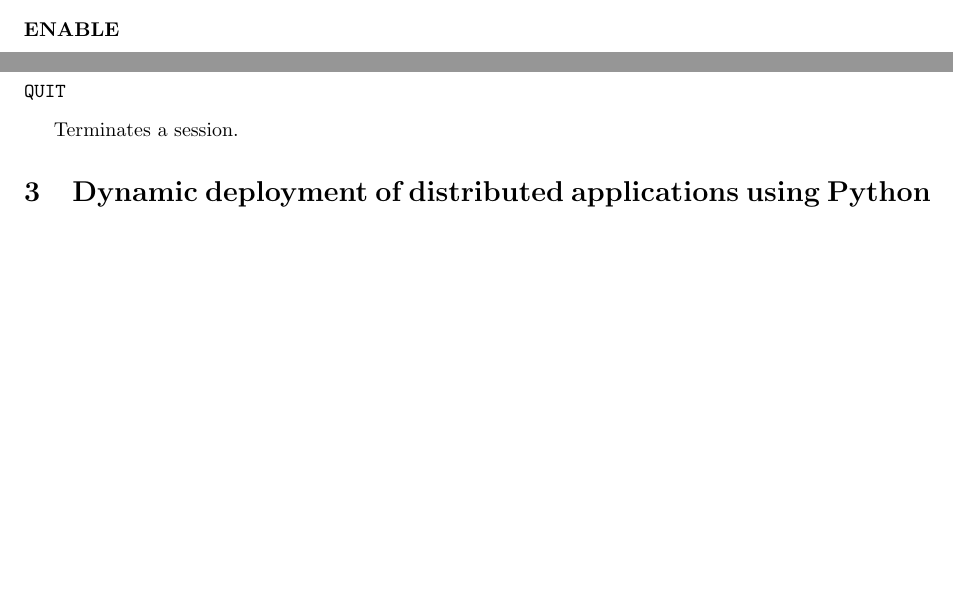
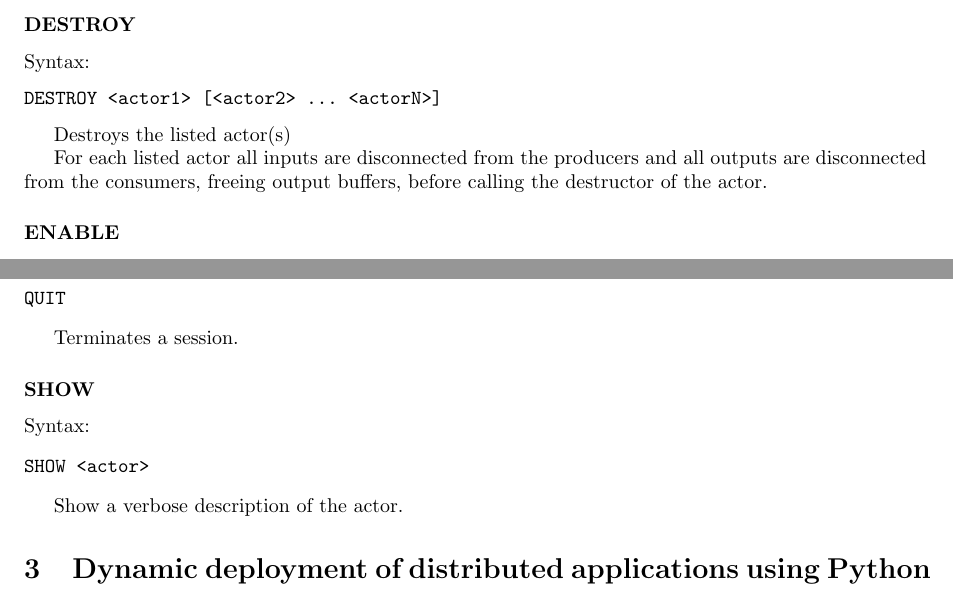
Before and after one commit to Caltoopia/caltoopia-calvin, a LaTeX document (doc/calvin.tex): two parts of pages 4 and 5 of 7 before the commit and two parts of pages 5 and 6 of 7 after it, joined at a grey line, cut at the place of the change, the shorter picture padded with empty space. Compiled offline with pdfLaTeX.

Commit message:
Adding entries for undocumented commands.

```diff
--- a/doc/calvin.tex
+++ b/doc/calvin.tex
@@ -232,6 +242,17 @@ CONNECT <source actor>.<source port> <remote IP address>:<remote port>
 Connects an output port of one actor to an input of another.
 
 The destination is either a local actor, or the port of a remote host which has previously executed a LISTEN command. The remote port is then the port provided as output by that LISTEN command.
+
+\subsubsection*{DESTROY}
+
+Syntax:
+\begin{verbatim}
+DESTROY <actor1> [<actor2> ... <actorN>]
+\end{verbatim}
+
+Destroys the listed actor(s)
+
+For each listed actor all inputs are disconnected from the producers and all outputs are disconnected from the consumers, freeing output buffers, before calling the destructor of the actor.
 
 \subsubsection*{ENABLE}
 
@@ -298,6 +319,16 @@ QUIT
 \end{verbatim}
 
 Terminates a session.
+
+\subsubsection*{SHOW}
+
+Syntax:
+\begin{verbatim}
+SHOW <actor>
+\end{verbatim}
+
+Show a verbose description of the actor.
+
 
 \section{Dynamic deployment of distributed applications using Python}
 
```
Also changed, not shown: doc/calvin.tex (10 more changed lines).
